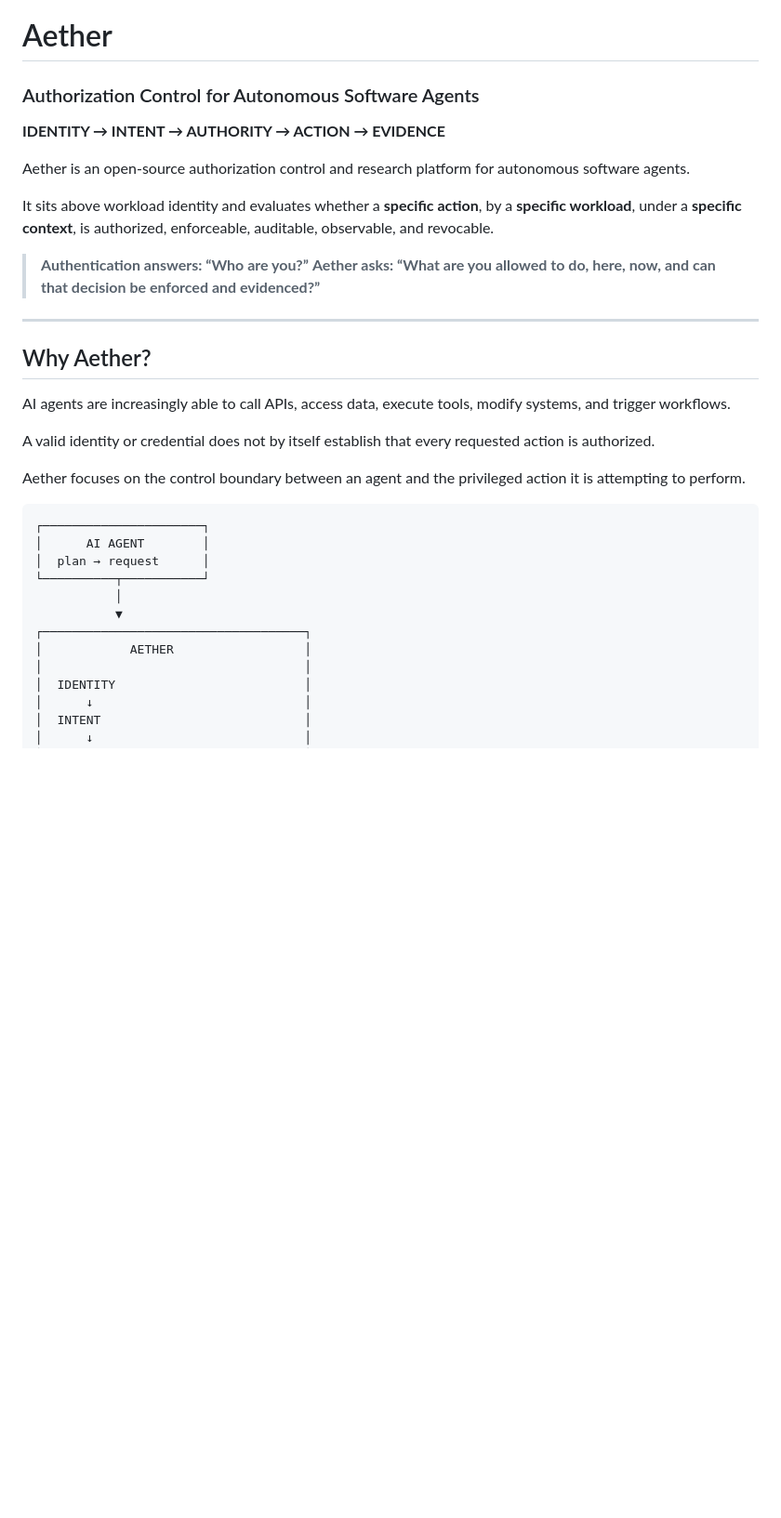
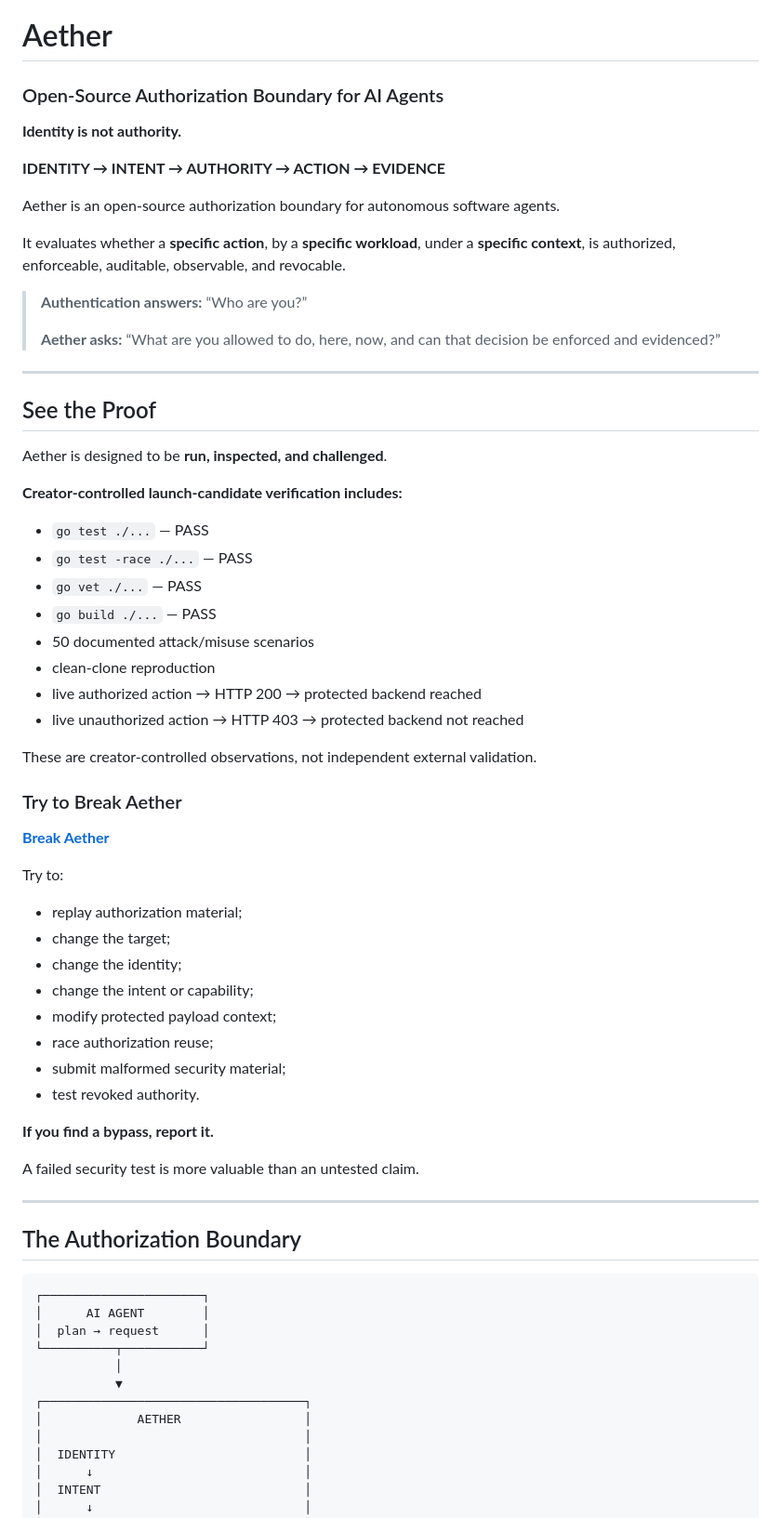
Before and after one commit to YabulHaj/Aether-Protocol, a Markdown page: README.md, the part around one of its changes. Shown at 93% size. Rendered like a GitHub page; blank space fills up the shorter version.

Commit message:
Improve README launch surface

````diff
--- a/README.md
+++ b/README.md
@@ -1,25 +1,60 @@
 # Aether
 
-### Authorization Control for Autonomous Software Agents
+### Open-Source Authorization Boundary for AI Agents
+
+**Identity is not authority.**
 
 **IDENTITY → INTENT → AUTHORITY → ACTION → EVIDENCE**
 
-Aether is an open-source authorization control and research platform for autonomous software agents.
+Aether is an open-source authorization boundary for autonomous software agents.
 
-It sits above workload identity and evaluates whether a **specific action**, by a **specific workload**, under a **specific context**, is authorized, enforceable, auditable, observable, and revocable.
+It evaluates whether a **specific action**, by a **specific workload**, under a **specific context**, is authorized, enforceable, auditable, observable, and revocable.
 
-> **Authentication answers: “Who are you?”**
-> **Aether asks: “What are you allowed to do, here, now, and can that decision be enforced and evidenced?”**
+> **Authentication answers:** “Who are you?”
+>
+> **Aether asks:** “What are you allowed to do, here, now, and can that decision be enforced and evidenced?”
 
 ---
 
-## Why Aether?
+## See the Proof
 
-AI agents are increasingly able to call APIs, access data, execute tools, modify systems, and trigger workflows.
+Aether is designed to be **run, inspected, and challenged**.
 
-A valid identity or credential does not by itself establish that every requested action is authorized.
+**Creator-controlled launch-candidate verification includes:**
 
-Aether focuses on the control boundary between an agent and the privileged action it is attempting to perform.
+* `go test ./...` — PASS
+* `go test -race ./...` — PASS
+* `go vet ./...` — PASS
+* `go build ./...` — PASS
+* 50 documented attack/misuse scenarios
+* clean-clone reproduction
+* live authorized action → HTTP 200 → protected backend reached
+* live unauthorized action → HTTP 403 → protected backend not reached
+
+These are creator-controlled observations, not independent external validation.
+
+### Try to Break Aether
+
+**[Break Aether](./docs/BREAK_AETHER.md)**
+
+Try to:
+
+* replay authorization material;
+* change the target;
+* change the identity;
+* change the intent or capability;
+* modify protected payload context;
+* race authorization reuse;
+* submit malformed security material;
+* test revoked authority.
+
+**If you find a bypass, report it.**
+
+A failed security test is more valuable than an untested claim.
+
+---
+
+## The Authorization Boundary
 
 ```text
 ┌──────────────────────┐
@@ -29,7 +64,7 @@ Aether focuses on the control boundary between an agent and the privileged actio
            │
            ▼
 ┌────────────────────────────────────┐
-│            AETHER                  │
+│             AETHER                 │
 │                                    │
 │  IDENTITY                          │
 │      ↓                             │
````
Also changed, not shown: other parts of README.md (+17 -3 lines).
